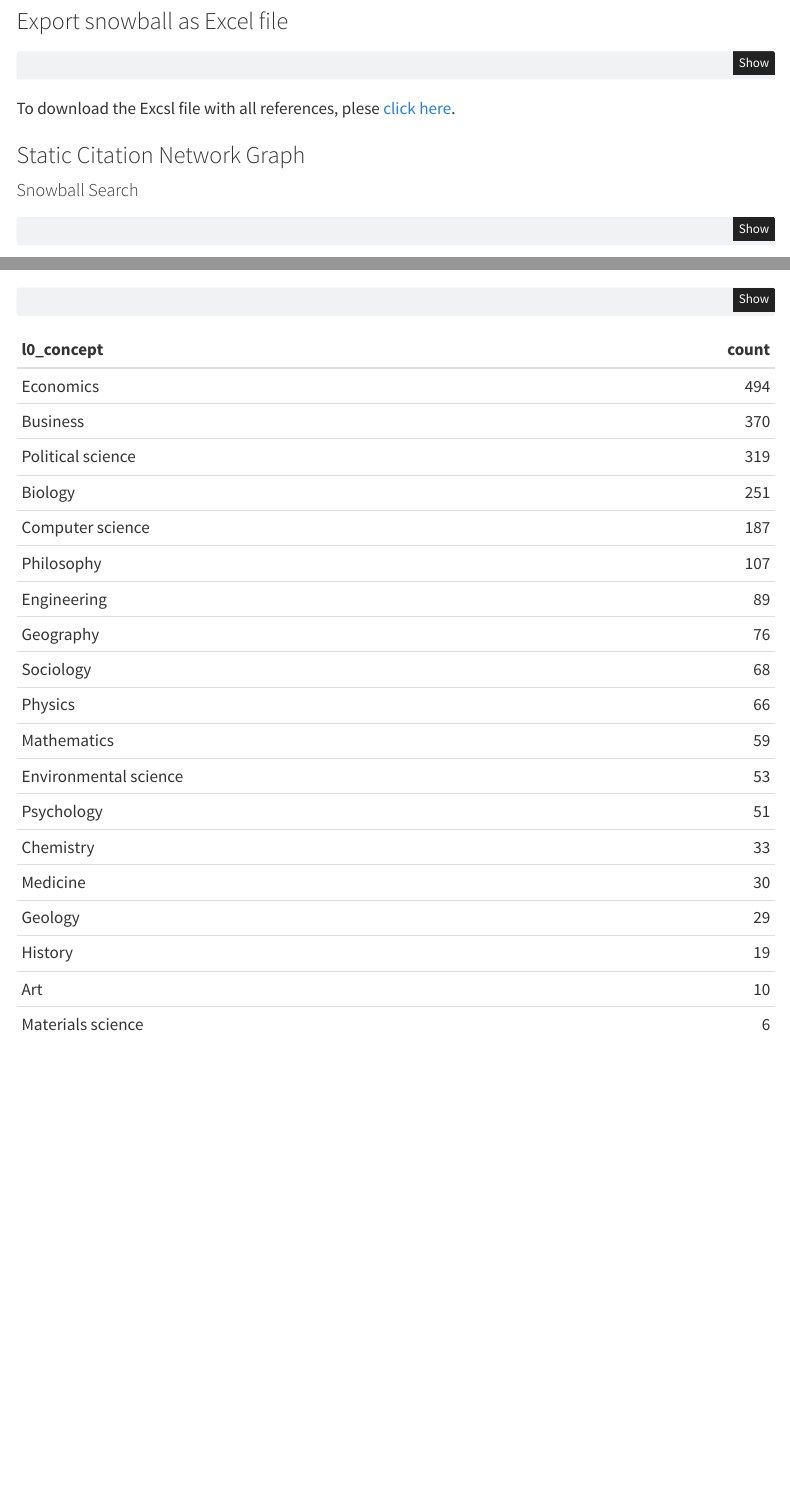
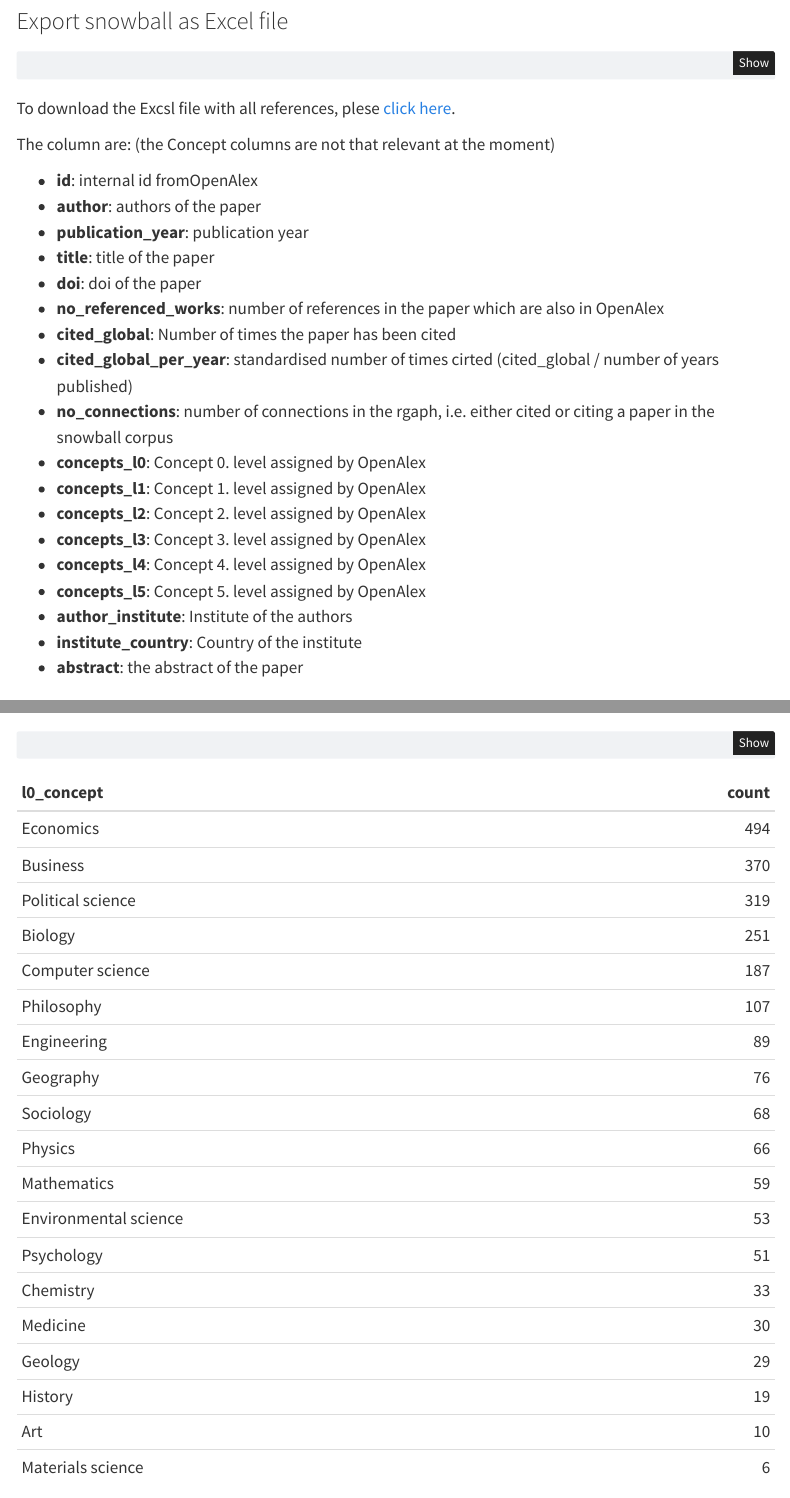
Before and after one commit to IPBES-Data/IPBES_BBA_Ch6_fin, a Quarto document (IPBES_BBA_Ch6_Fin_snowball.qmd): the page in a window 1100 px wide, from 1810 px down, and a second part further down, joined at a grey line. Rendered offline with R 4.5, knitr and Pandoc in place of Quarto, with nearby package versions; some code elsewhere in the file could not run offline; menus at the side of the page are left out; badge pictures from the web are left out.

````diff
--- a/IPBES_BBA_Ch6_Fin_snowball.qmd
+++ b/IPBES_BBA_Ch6_Fin_snowball.qmd
@@ -41,6 +41,11 @@
         embed-resources: true
         code-fold: true
         code-summary: 'Show the code'
+        grid:
+            sidebar-width: 0px
+            body-width: 4000px
+            margin-width: 200px
+            gutter-width: 1.5rem
 params:
   keypapers: "./input/keypapers_snowball.json"
 ---
@@ -249,7 +254,29 @@
 }
 ```
 
+
 To download the Excsl file with all references, plese [click here](data/snowball_excel.xlsx).
+
+The column are: (the Concept columns are not that relevant at the moment)
+
+- **id**: internal id fromOpenAlex
+- **author**: authors of the paper
+- **publication_year**: publication year
+- **title**: title of the paper
+- **doi**: doi of the paper
+- **no_referenced_works**: number of references in the paper which are also in OpenAlex
+- **cited_global**: Number of times the paper has been cited
+- **cited_global_per_year**: standardised  number of times cirted (cited_global / number of years published)
+- **no_connections**: number of connections in the rgaph, i.e. either cited or citing a paper in the snowball corpus
+- **concepts_l0**: Concept 0. level assigned by OpenAlex
+- **concepts_l1**: Concept 1. level assigned by OpenAlex
+- **concepts_l2**: Concept 2. level assigned by OpenAlex
+- **concepts_l3**: Concept 3. level assigned by OpenAlex
+- **concepts_l4**: Concept 4. level assigned by OpenAlex
+- **concepts_l5**: Concept 5. level assigned by OpenAlex
+- **author_institute**: Institute of the authors
+- **institute_country**: Country of the institute
+- **abstract**: the abstract of the paper
 
 ### Static Citation Network Graph
 
````
Also changed, not shown: 1 other file.
